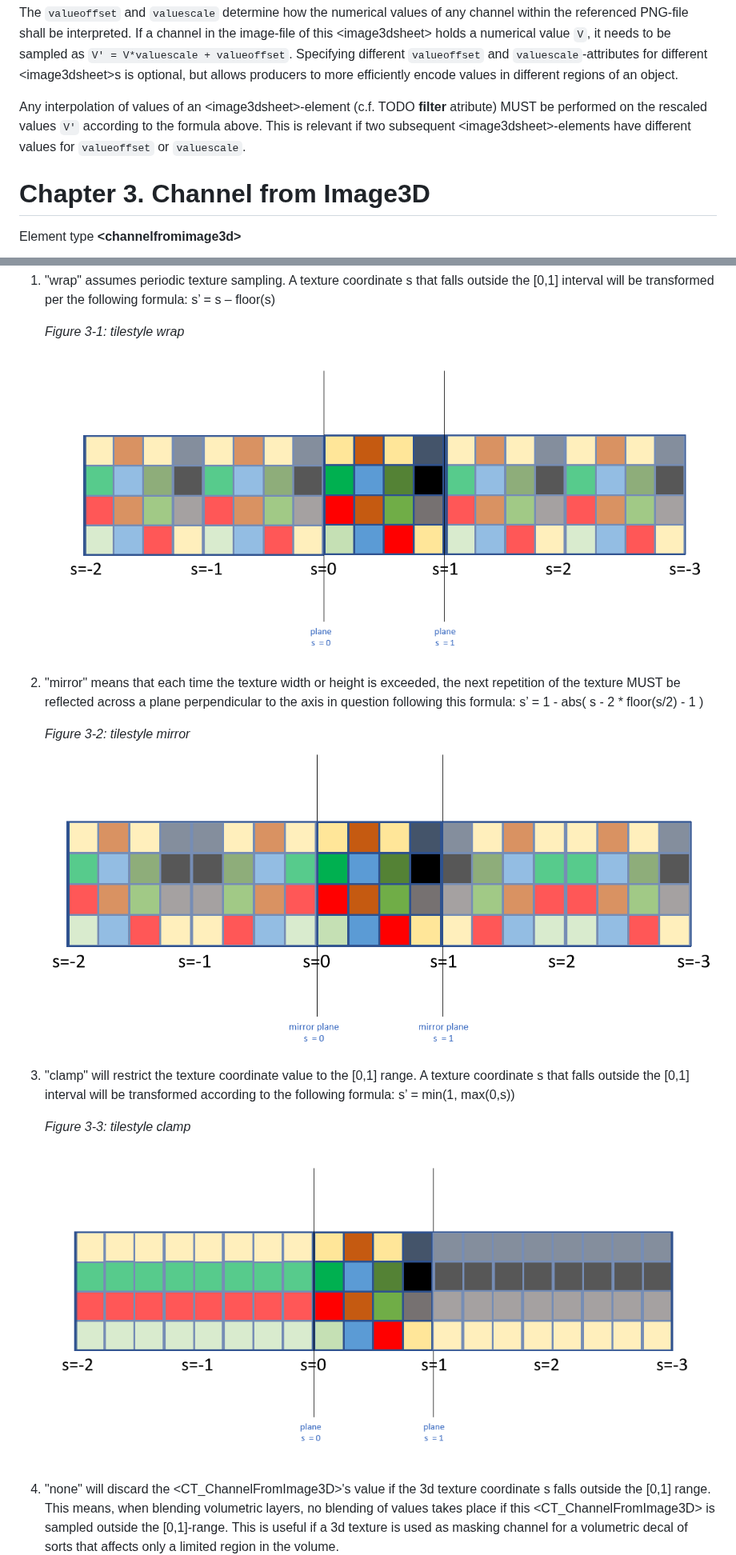
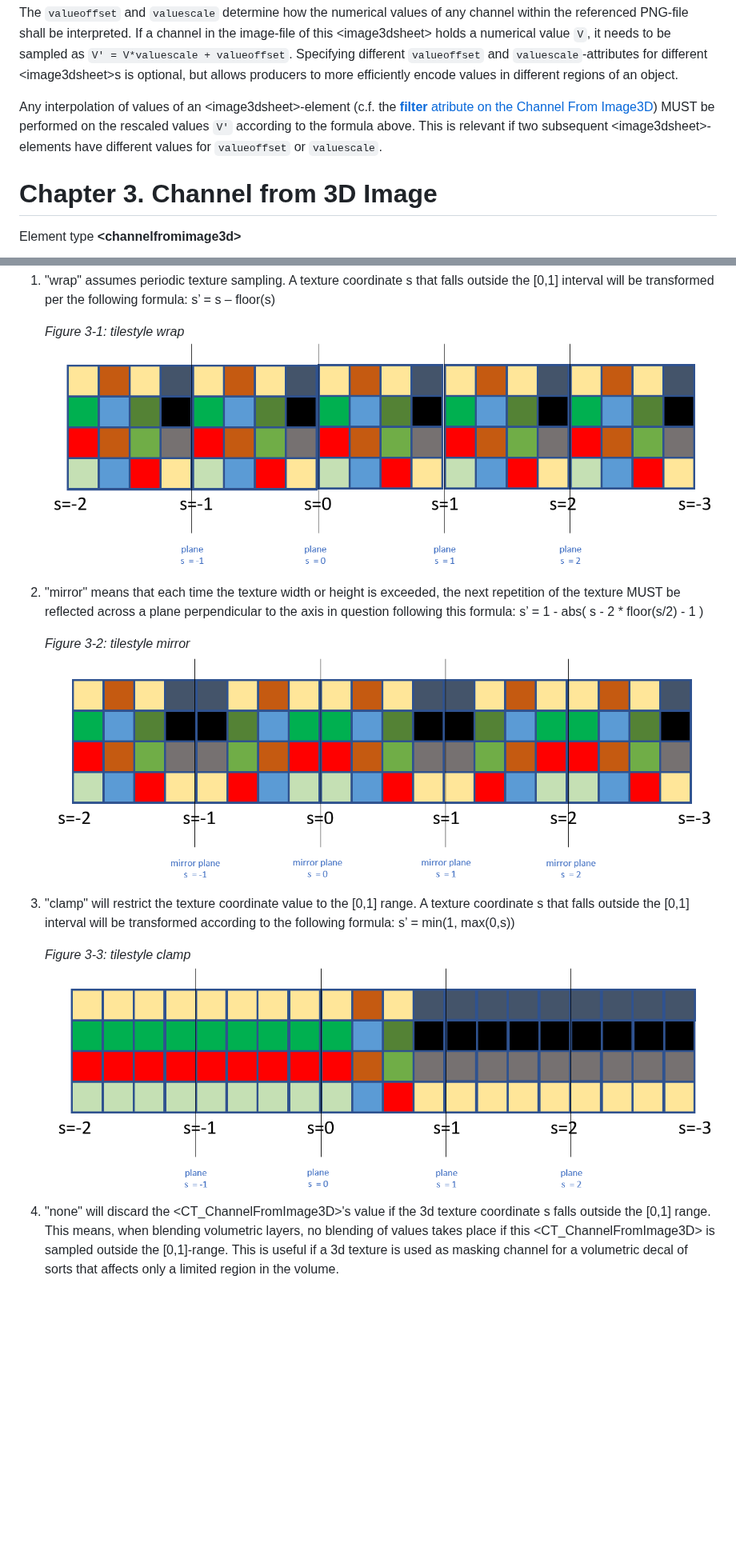
Before and after one commit to 3MFConsortium/spec_volumetric, a Markdown page: 3MF Volumetric Extension.md, 2 parts joined by grey strips. Shown at 80% size. GitHub-like rendering; pictures changed too: images/tilestyle_clamp.png, images/tilestyle_mirror.png, images/tilestyle_wrap.png; blank space fills up the shorter version.

Commit message:
Fix links in document, update tilestle images

```diff
--- a/3MF Volumetric Extension.md
+++ b/3MF Volumetric Extension.md
@@ -173,10 +173,10 @@ The `valueoffset` and `valuescale` determine how the numerical values of any cha
 If a channel in the image-file of this \<image3dsheet> holds a numerical value `V`, it needs to be sampled as `V' = V*valuescale + valueoffset`.
 Specifying different `valueoffset` and `valuescale`-attributes for different \<image3dsheet>s is optional, but allows producers to more efficiently encode values in different regions of an object.
 
-Any interpolation of values of an \<image3dsheet>-element (c.f. TODO **filter** atribute) MUST be performed on the rescaled values `V'` according to the formula above. This is relevant if two subsequent \<image3dsheet>-elements have different values for `valueoffset` or `valuescale`.
+Any interpolation of values of an \<image3dsheet>-element (c.f. the [**filter** atribute on the Channel From Image3D](#chapter-3-channel-from-3d-image)) MUST be performed on the rescaled values `V'` according to the formula above. This is relevant if two subsequent \<image3dsheet>-elements have different values for `valueoffset` or `valuescale`.
 
 
-# Chapter 3. Channel from Image3D
+# Chapter 3. Channel from 3D Image
 
 Element type
 **\<channelfromimage3d>**
```
Also changed, not shown: other parts of 3MF Volumetric Extension.md (+3 -4 lines).
